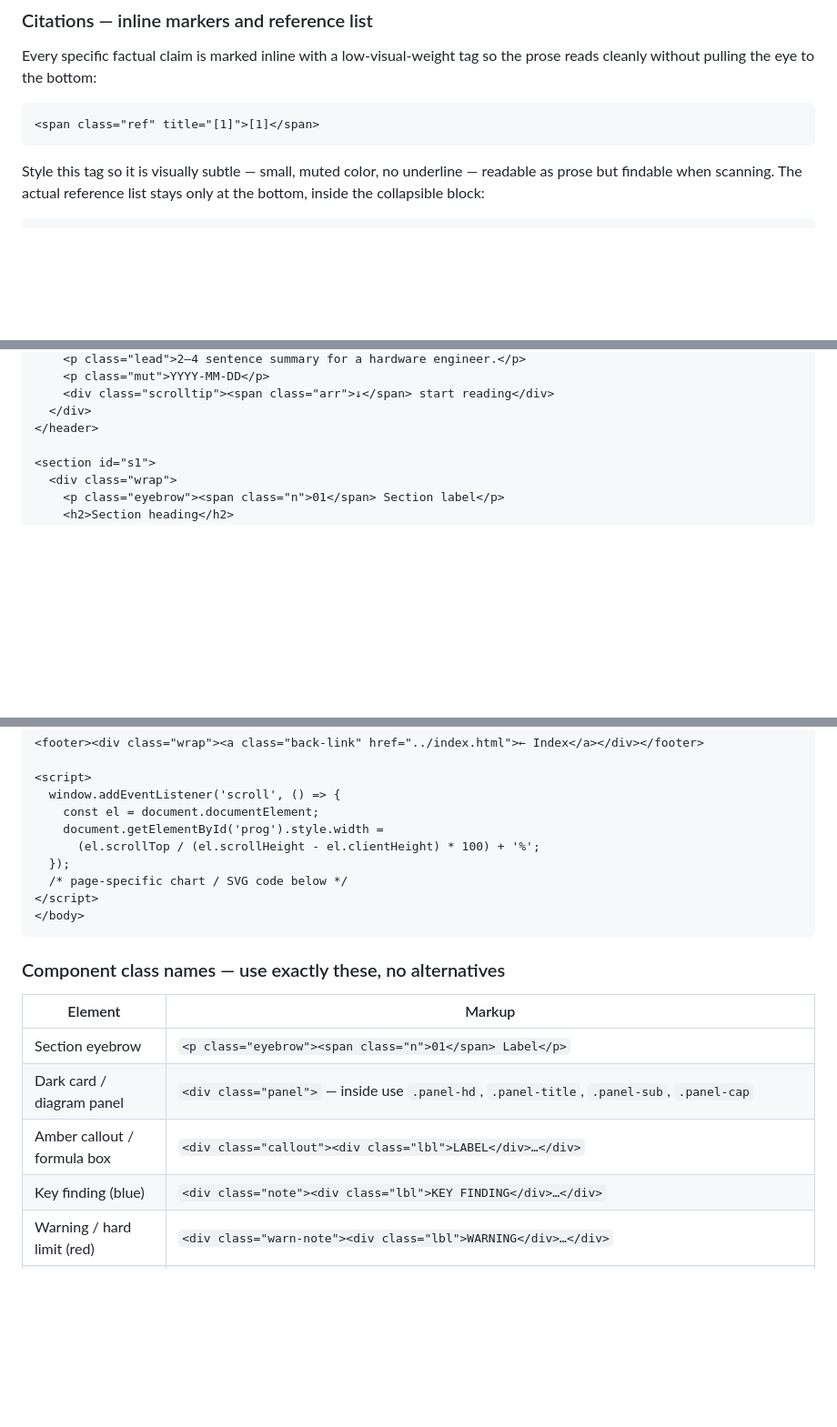
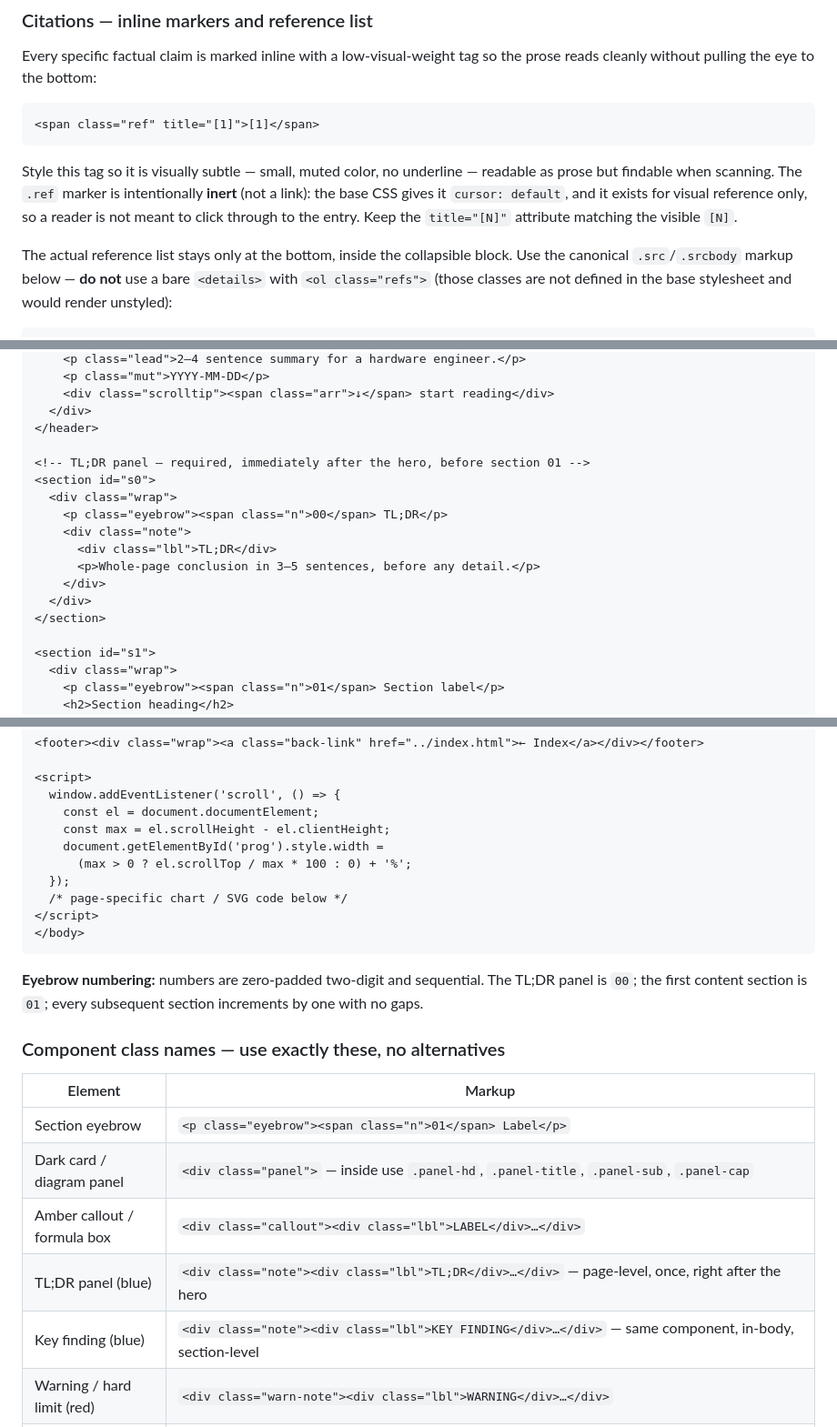
Before and after one commit to almaa011/hemoglobin, a Markdown page: CLAUDE.md, 3 parts joined by grey strips. Shown at 91% size. GitHub-like rendering; blank space fills up the shorter version.

````diff
--- a/CLAUDE.md
+++ b/CLAUDE.md
@@ -195,6 +195,8 @@ Every specific factual claim is marked inline with a low-visual-weight tag so th
 <span class="ref" title="[1]">[1]</span>
 ```
 
-Style this tag so it is visually subtle — small, muted color, no underline — readable as prose but findable when scanning. The actual reference list stays only at the bottom, inside the collapsible block:
+Style this tag so it is visually subtle — small, muted color, no underline — readable as prose but findable when scanning. The `.ref` marker is intentionally **inert** (not a link): the base CSS gives it `cursor: default`, and it exists for visual reference only, so a reader is not meant to click through to the entry. Keep the `title="[N]"` attribute matching the visible `[N]`.
+
+The actual reference list stays only at the bottom, inside the collapsible block. Use the canonical `.src`/`.srcbody` markup below — **do not** use a bare `<details>` with `<ol class="refs">` (those classes are not defined in the base stylesheet and would render unstyled):
 
 ```html
@@ -262,6 +268,17 @@ All shared styles live in `pages/base.css`. Each page links to it and adds only
     <div class="scrolltip"><span class="arr">↓</span> start reading</div>
   </div>
 </header>
+
+<!-- TL;DR panel — required, immediately after the hero, before section 01 -->
+<section id="s0">
+  <div class="wrap">
+    <p class="eyebrow"><span class="n">00</span> TL;DR</p>
+    <div class="note">
+      <div class="lbl">TL;DR</div>
+      <p>Whole-page conclusion in 3–5 sentences, before any detail.</p>
+    </div>
+  </div>
+</section>
 
 <section id="s1">
   <div class="wrap">
@@ -287,13 +304,16 @@ All shared styles live in `pages/base.css`. Each page links to it and adds only
 <script>
   window.addEventListener('scroll', () => {
     const el = document.documentElement;
+    const max = el.scrollHeight - el.clientHeight;
     document.getElementById('prog').style.width =
-      (el.scrollTop / (el.scrollHeight - el.clientHeight) * 100) + '%';
+      (max > 0 ? el.scrollTop / max * 100 : 0) + '%';
   });
   /* page-specific chart / SVG code below */
 </script>
 </body>
 ```
+
+**Eyebrow numbering:** numbers are zero-padded two-digit and sequential. The TL;DR panel is `00`; the first content section is `01`; every subsequent section increments by one with no gaps.
 
 ### Component class names — use exactly these, no alternatives
 
@@ -302,7 +322,8 @@ All shared styles live in `pages/base.css`. Each page links to it and adds only
 | Section eyebrow | `<p class="eyebrow"><span class="n">01</span> Label</p>` |
 | Dark card / diagram panel | `<div class="panel">` — inside use `.panel-hd`, `.panel-title`, `.panel-sub`, `.panel-cap` |
 | Amber callout / formula box | `<div class="callout"><div class="lbl">LABEL</div>…</div>` |
-| Key finding (blue) | `<div class="note"><div class="lbl">KEY FINDING</div>…</div>` |
+| TL;DR panel (blue) | `<div class="note"><div class="lbl">TL;DR</div>…</div>` — page-level, once, right after the hero |
+| Key finding (blue) | `<div class="note"><div class="lbl">KEY FINDING</div>…</div>` — same component, in-body, section-level |
 | Warning / hard limit (red) | `<div class="warn-note"><div class="lbl">WARNING</div>…</div>` |
 | Researcher conflict flag | `<div class="conflict"><div class="lbl">CONFLICT</div>…</div>` |
 | Pull-quote aside | `<div class="aside">…</div>` |
````
Also changed, not shown: other parts of CLAUDE.md (+11 -7 lines).
